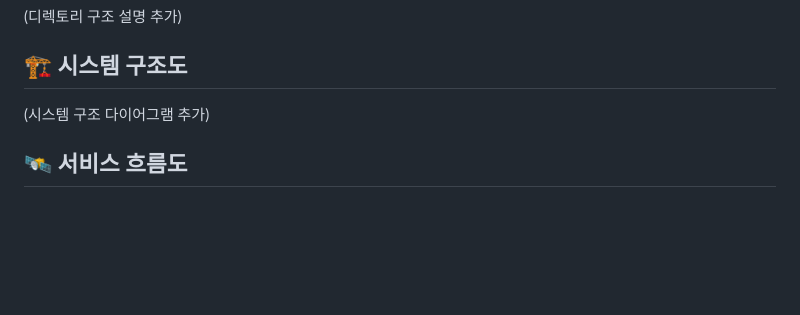
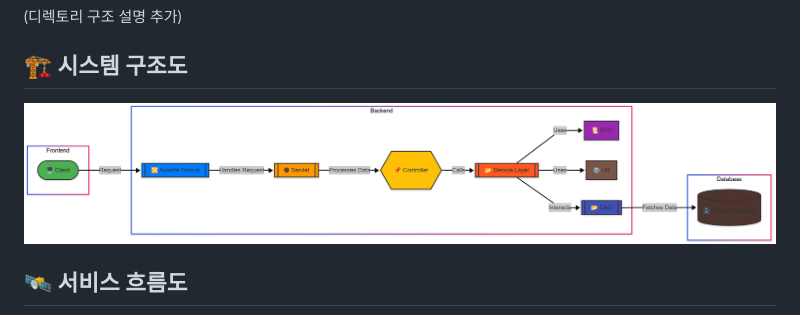
Before and after one commit to PersonIn8/Trot_Master, a Markdown page: Develop_README.md, the part around the change. GitHub-like rendering; pictures changed too: System.png (added); blank space fills up the shorter version.

```diff
--- a/Develop_README.md
+++ b/Develop_README.md
@@ -71,8 +71,7 @@
 (디렉토리 구조 설명 추가)
 
 ## 🏗 시스템 구조도
-
-(시스템 구조 다이어그램 추가)
+![alt text](System.png)
 
 ## 🛰️ 서비스 흐름도
 ![alt text](Service.png)
```
